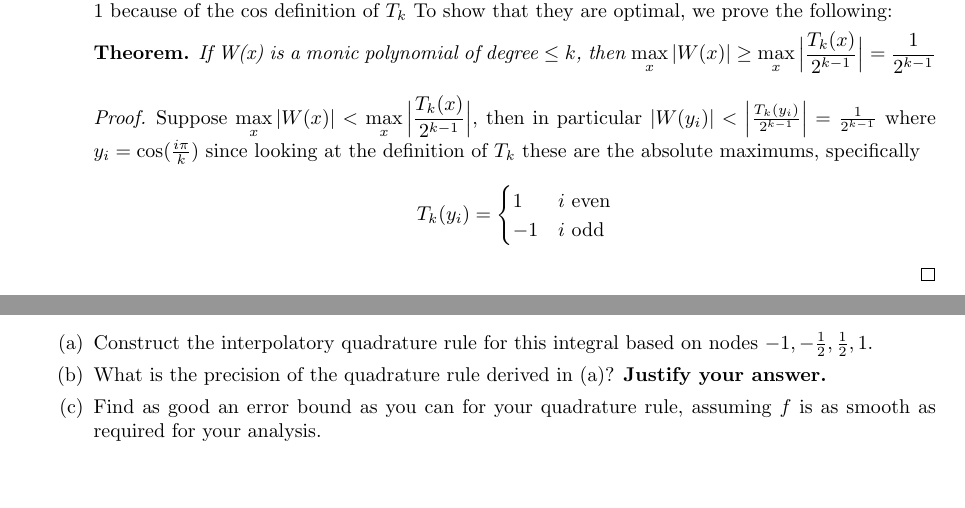
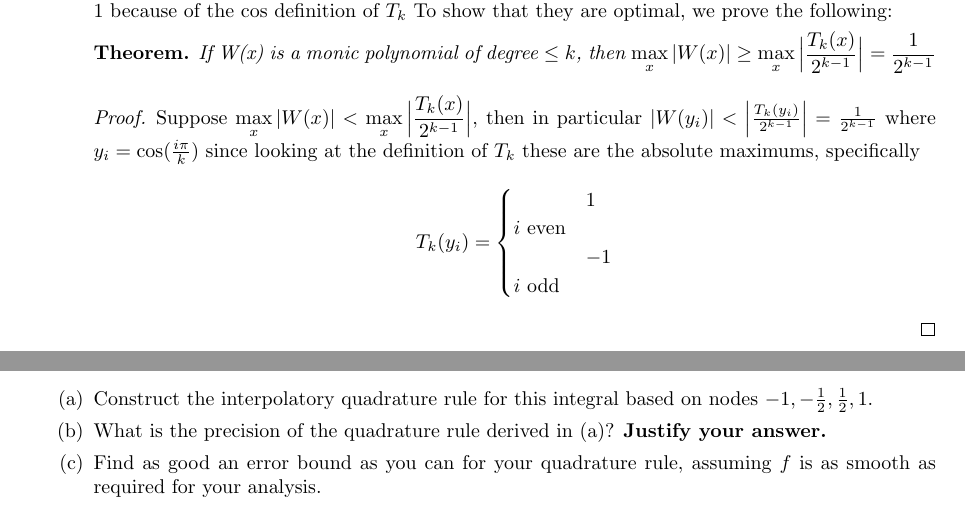
Before and after one commit to poonkeegan/school, a LaTeX document (cscd37/assgn2.tex): two parts of pages 8 and 9 of 9, joined at a grey line, cut so that both start at the same text, the shorter picture padded with empty space. Compiled offline with pdfLaTeX.

Commit message:
Mon Mar 12 10:31:30 EDT 2018

```diff
--- a/cscd37/assgn2.tex
+++ b/cscd37/assgn2.tex
@@ -266,8 +266,8 @@ poonkeeg\\
                 \[
                     T_k(y_i) =
                     \begin{cases}
-                        1 & i \text{ even} \\
-                        -1 & i \text{ odd} \\
+                        &1 & i \text{ even} \\
+                        &-1 & i \text{ odd} \\
                     \end{cases}
                 \]
             \end{proof}
```
Also changed, not shown: cscd37/assgn2.pdf.
